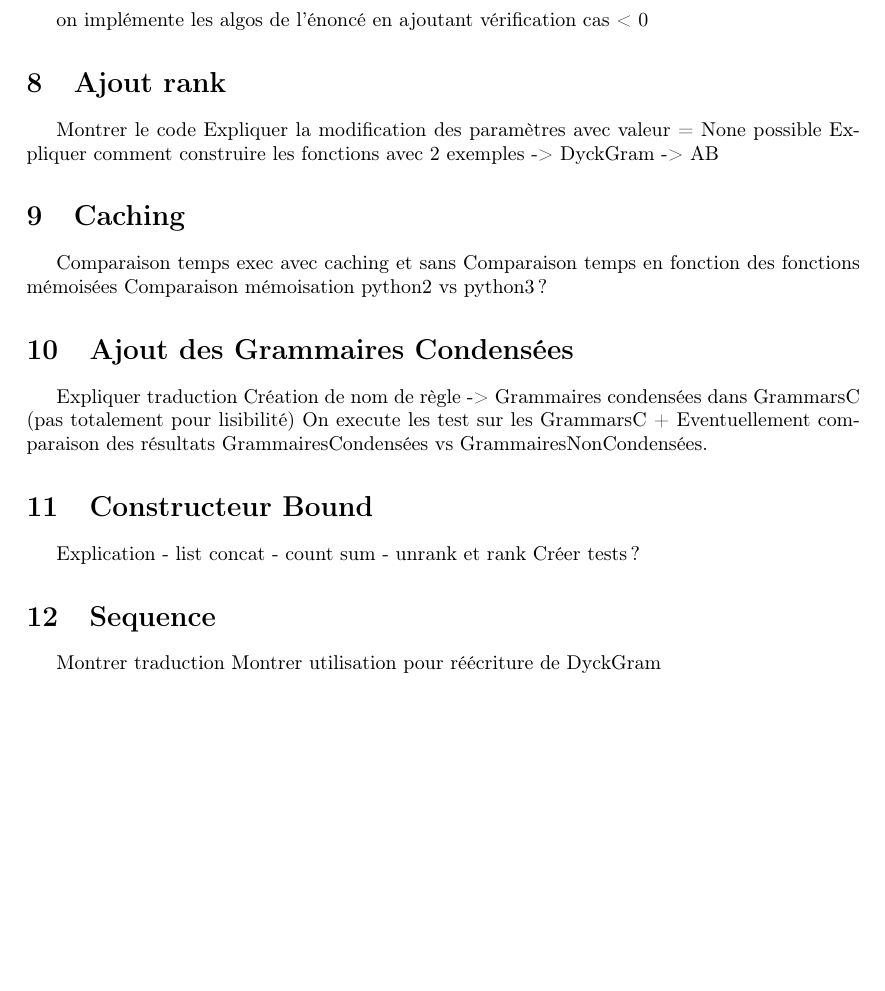
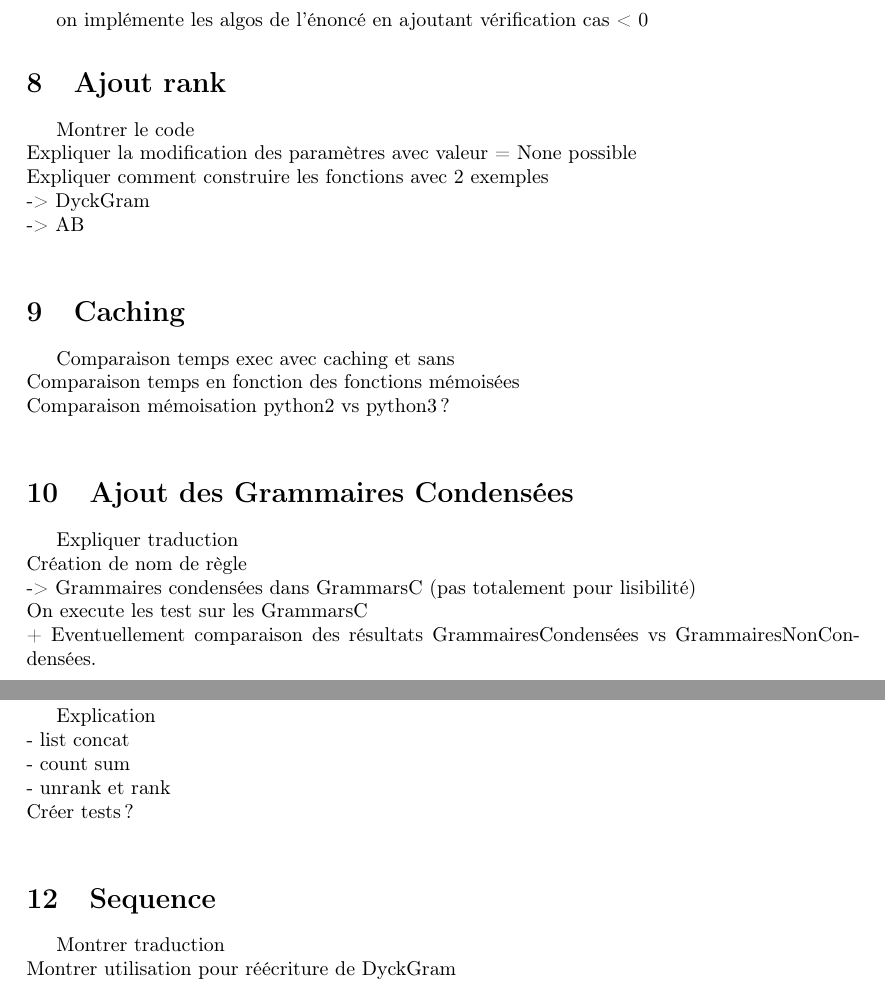
Before and after one commit to FrelVick/CombiProj, a LaTeX document (rapport/rapport.tex): part of page 6 of 6 before the commit and two parts of pages 6 and 7 of 7 after it, the two joined at a grey line, cut so that both start at the same text, the shorter picture padded with empty space. Compiled offline with pdfLaTeX.

Commit message:
add line breaks

```diff
--- a/rapport/rapport.tex
+++ b/rapport/rapport.tex
@@ -460,35 +460,35 @@ on implémente les algos de l'énoncé en ajoutant vérification cas < 0
 
 \section {Ajout rank}
 
-Montrer le code
-Expliquer la modification des paramètres avec valeur = None possible
-Expliquer comment construire les fonctions avec 2 exemples
--> DyckGram
--> AB
+Montrer le code\\
+Expliquer la modification des paramètres avec valeur = None possible\\
+Expliquer comment construire les fonctions avec 2 exemples\\
+-> DyckGram\\
+-> AB\\
 
 \section{Caching}
-Comparaison temps exec avec caching et sans
-Comparaison temps en fonction des fonctions mémoisées
-Comparaison mémoisation python2 vs python3 ?
+Comparaison temps exec avec caching et sans\\
+Comparaison temps en fonction des fonctions mémoisées\\
+Comparaison mémoisation python2 vs python3 ?\\
 
 \section{Ajout des Grammaires Condensées}
-Expliquer traduction
-Création de nom de règle
+Expliquer traduction\\
+Création de nom de règle\\
 -> Grammaires condensées dans GrammarsC (pas totalement pour
-lisibilité)
-On execute les test sur les GrammarsC
+lisibilité)\\
+On execute les test sur les GrammarsC\\
 + Eventuellement comparaison des résultats GrammairesCondensées vs
-GrammairesNonCondensées.
+GrammairesNonCondensées.\\
 
 \section{Constructeur Bound}
-Explication
-- list concat
-- count sum
-- unrank et rank
-Créer tests ?
+Explication\\
+- list concat\\
+- count sum\\
+- unrank et rank\\
+Créer tests ?\\
 
 \section {Sequence}
-Montrer traduction
-Montrer utilisation pour réécriture de DyckGram
+Montrer traduction\\
+Montrer utilisation pour réécriture de DyckGram\\
 
 \end{document}
```
Also changed, not shown: rapport/rapport.pdf, 2 other files.
